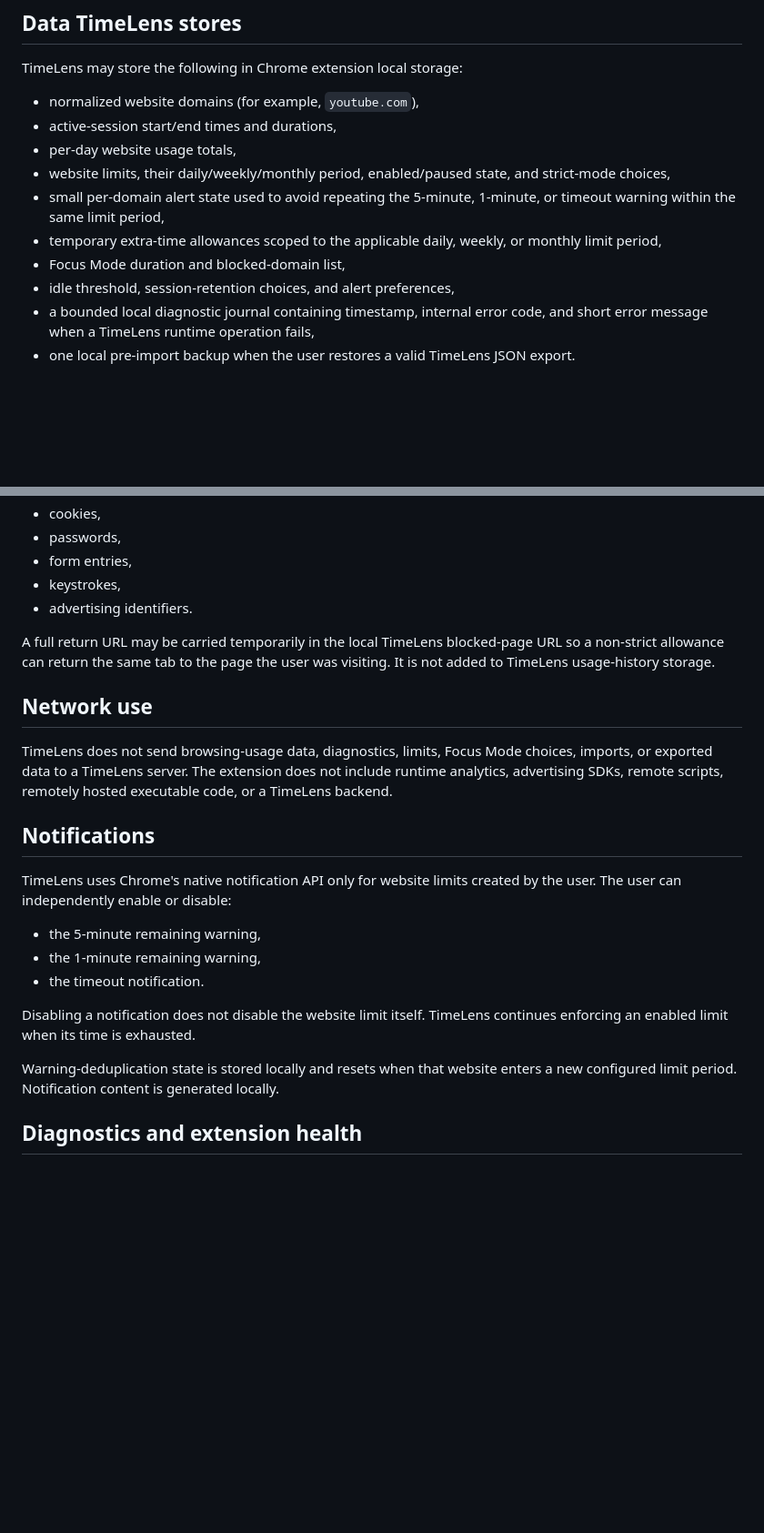
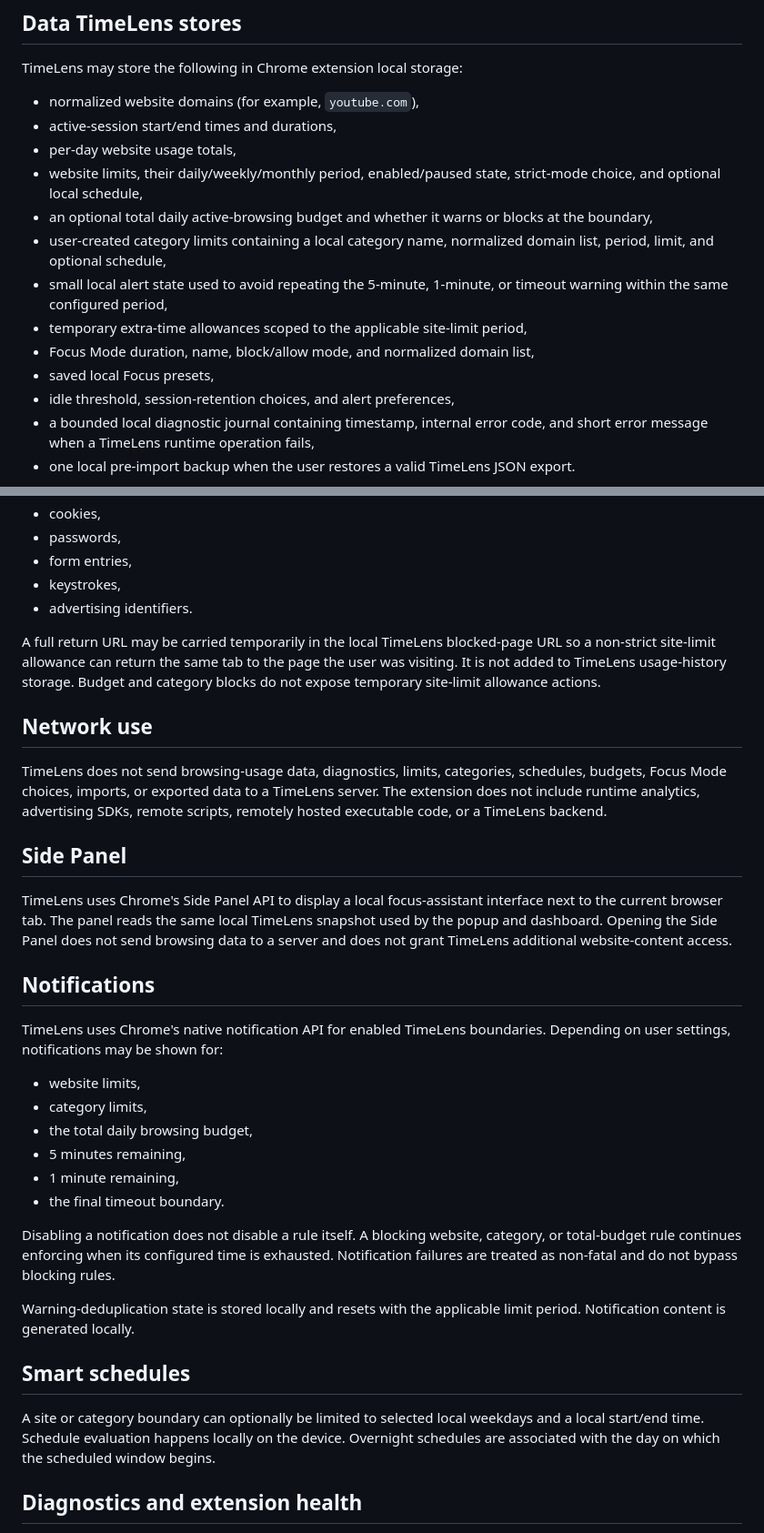
Before and after one commit to mrprohack/TimeLens, a Markdown page: PRIVACY.md, 2 parts joined by grey strips. Shown at 91% size. GitHub-like rendering; blank space fills up the shorter version.

Commit message:
docs: update privacy policy for TimeLens 1.3

```diff
--- a/PRIVACY.md
+++ b/PRIVACY.md
@@ -9,10 +9,13 @@ TimeLens may store the following in Chrome extension local storage:
 - normalized website domains (for example, `youtube.com`),
 - active-session start/end times and durations,
 - per-day website usage totals,
-- website limits, their daily/weekly/monthly period, enabled/paused state, and strict-mode choices,
-- small per-domain alert state used to avoid repeating the 5-minute, 1-minute, or timeout warning within the same limit period,
-- temporary extra-time allowances scoped to the applicable daily, weekly, or monthly limit period,
-- Focus Mode duration and blocked-domain list,
+- website limits, their daily/weekly/monthly period, enabled/paused state, strict-mode choice, and optional local schedule,
+- an optional total daily active-browsing budget and whether it warns or blocks at the boundary,
+- user-created category limits containing a local category name, normalized domain list, period, limit, and optional schedule,
+- small local alert state used to avoid repeating the 5-minute, 1-minute, or timeout warning within the same configured period,
+- temporary extra-time allowances scoped to the applicable site-limit period,
+- Focus Mode duration, name, block/allow mode, and normalized domain list,
+- saved local Focus presets,
 - idle threshold, session-retention choices, and alert preferences,
 - a bounded local diagnostic journal containing timestamp, internal error code, and short error message when a TimeLens runtime operation fails,
 - one local pre-import backup when the user restores a valid TimeLens JSON export.
@@ -30,23 +33,34 @@ TimeLens does not intentionally persist:
 - keystrokes,
 - advertising identifiers.
 
-A full return URL may be carried temporarily in the local TimeLens blocked-page URL so a non-strict allowance can return the same tab to the page the user was visiting. It is not added to TimeLens usage-history storage.
+A full return URL may be carried temporarily in the local TimeLens blocked-page URL so a non-strict site-limit allowance can return the same tab to the page the user was visiting. It is not added to TimeLens usage-history storage. Budget and category blocks do not expose temporary site-limit allowance actions.
 
 ## Network use
 
-TimeLens does not send browsing-usage data, diagnostics, limits, Focus Mode choices, imports, or exported data to a TimeLens server. The extension does not include runtime analytics, advertising SDKs, remote scripts, remotely hosted executable code, or a TimeLens backend.
+TimeLens does not send browsing-usage data, diagnostics, limits, categories, schedules, budgets, Focus Mode choices, imports, or exported data to a TimeLens server. The extension does not include runtime analytics, advertising SDKs, remote scripts, remotely hosted executable code, or a TimeLens backend.
+
+## Side Panel
+
+TimeLens uses Chrome's Side Panel API to display a local focus-assistant interface next to the current browser tab. The panel reads the same local TimeLens snapshot used by the popup and dashboard. Opening the Side Panel does not send browsing data to a server and does not grant TimeLens additional website-content access.
 
 ## Notifications
 
-TimeLens uses Chrome's native notification API only for website limits created by the user. The user can independently enable or disable:
+TimeLens uses Chrome's native notification API for enabled TimeLens boundaries. Depending on user settings, notifications may be shown for:
 
-- the 5-minute remaining warning,
-- the 1-minute remaining warning,
-- the timeout notification.
+- website limits,
+- category limits,
+- the total daily browsing budget,
+- 5 minutes remaining,
+- 1 minute remaining,
+- the final timeout boundary.
 
-Disabling a notification does not disable the website limit itself. TimeLens continues enforcing an enabled limit when its time is exhausted.
+Disabling a notification does not disable a rule itself. A blocking website, category, or total-budget rule continues enforcing when its configured time is exhausted. Notification failures are treated as non-fatal and do not bypass blocking rules.
 
-Warning-deduplication state is stored locally and resets when that website enters a new configured limit period. Notification content is generated locally.
+Warning-deduplication state is stored locally and resets with the applicable limit period. Notification content is generated locally.
+
+## Smart schedules
+
+A site or category boundary can optionally be limited to selected local weekdays and a local start/end time. Schedule evaluation happens locally on the device. Overnight schedules are associated with the day on which the scheduled window begins.
 
 ## Diagnostics and extension health
 
```
Also changed, not shown: other parts of PRIVACY.md (+4 -3 lines).
